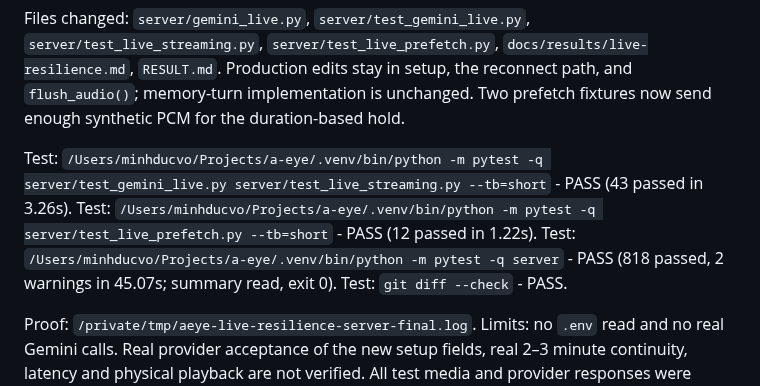
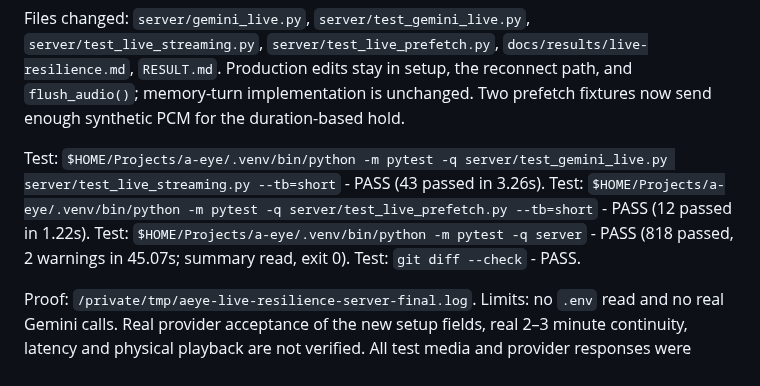
Before and after one commit to minhducvo04/a-eye, a Markdown page: RESULT.md, the part around the change. GitHub-like rendering.

Commit message:
Scrub home paths from the resilience report
Co-Authored-By: Claude Opus 5.5 <noreply@anthropic.com>

```diff
--- a/RESULT.md
+++ b/RESULT.md
@@ -142,9 +142,9 @@ Files changed: `server/gemini_live.py`, `server/test_gemini_live.py`,
 the reconnect path, and `flush_audio()`; memory-turn implementation is unchanged.
 Two prefetch fixtures now send enough synthetic PCM for the duration-based hold.
 
-Test: `/Users/minhducvo/Projects/a-eye/.venv/bin/python -m pytest -q server/test_gemini_live.py server/test_live_streaming.py --tb=short` - PASS (43 passed in 3.26s).
-Test: `/Users/minhducvo/Projects/a-eye/.venv/bin/python -m pytest -q server/test_live_prefetch.py --tb=short` - PASS (12 passed in 1.22s).
-Test: `/Users/minhducvo/Projects/a-eye/.venv/bin/python -m pytest -q server` - PASS (818 passed, 2 warnings in 45.07s; summary read, exit 0).
+Test: `$HOME/Projects/a-eye/.venv/bin/python -m pytest -q server/test_gemini_live.py server/test_live_streaming.py --tb=short` - PASS (43 passed in 3.26s).
+Test: `$HOME/Projects/a-eye/.venv/bin/python -m pytest -q server/test_live_prefetch.py --tb=short` - PASS (12 passed in 1.22s).
+Test: `$HOME/Projects/a-eye/.venv/bin/python -m pytest -q server` - PASS (818 passed, 2 warnings in 45.07s; summary read, exit 0).
 Test: `git diff --check` - PASS.
 
 Proof: `/private/tmp/aeye-live-resilience-server-final.log`.
```
Also changed, not shown: docs/results/live-resilience.md (+3 -3 lines).
